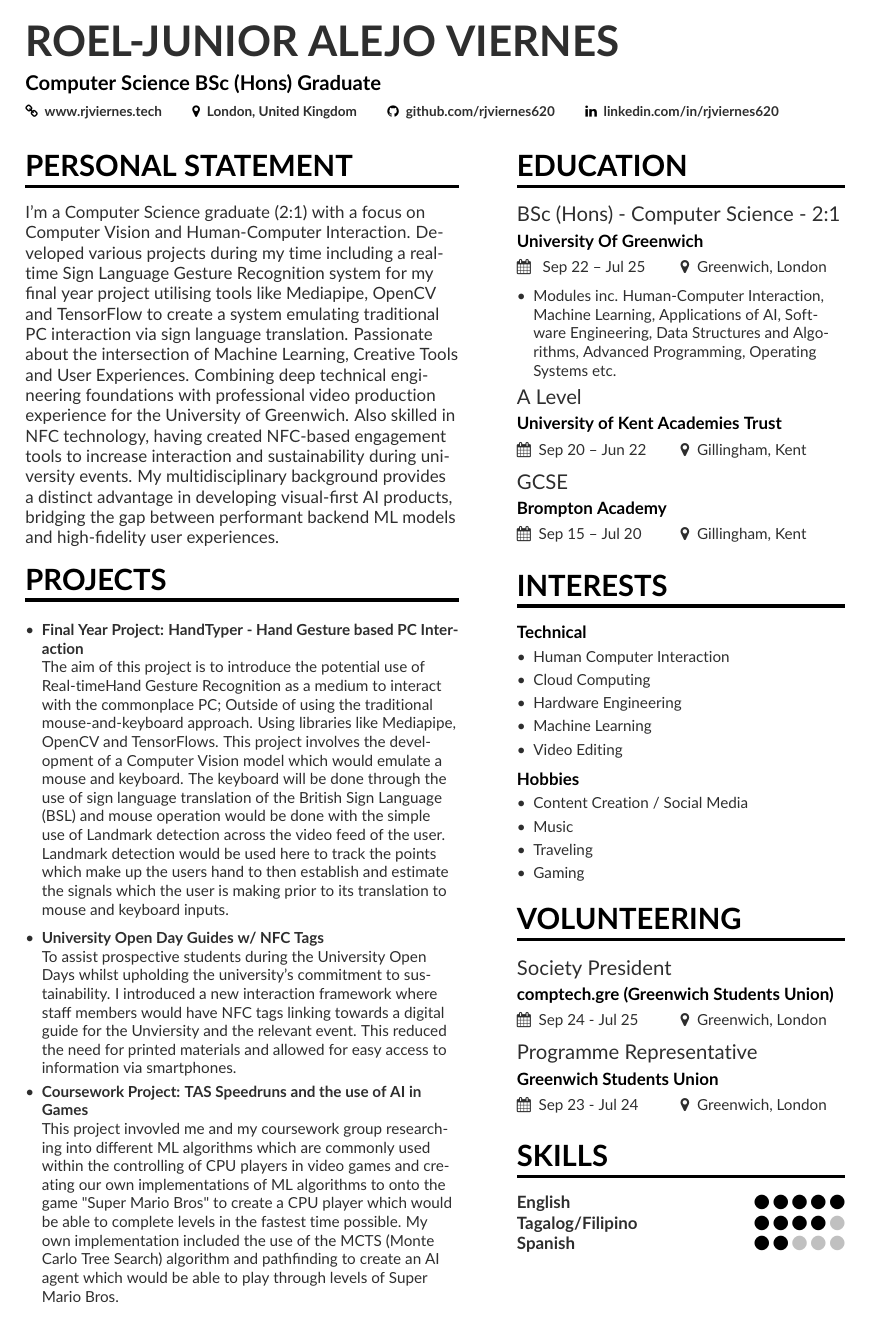
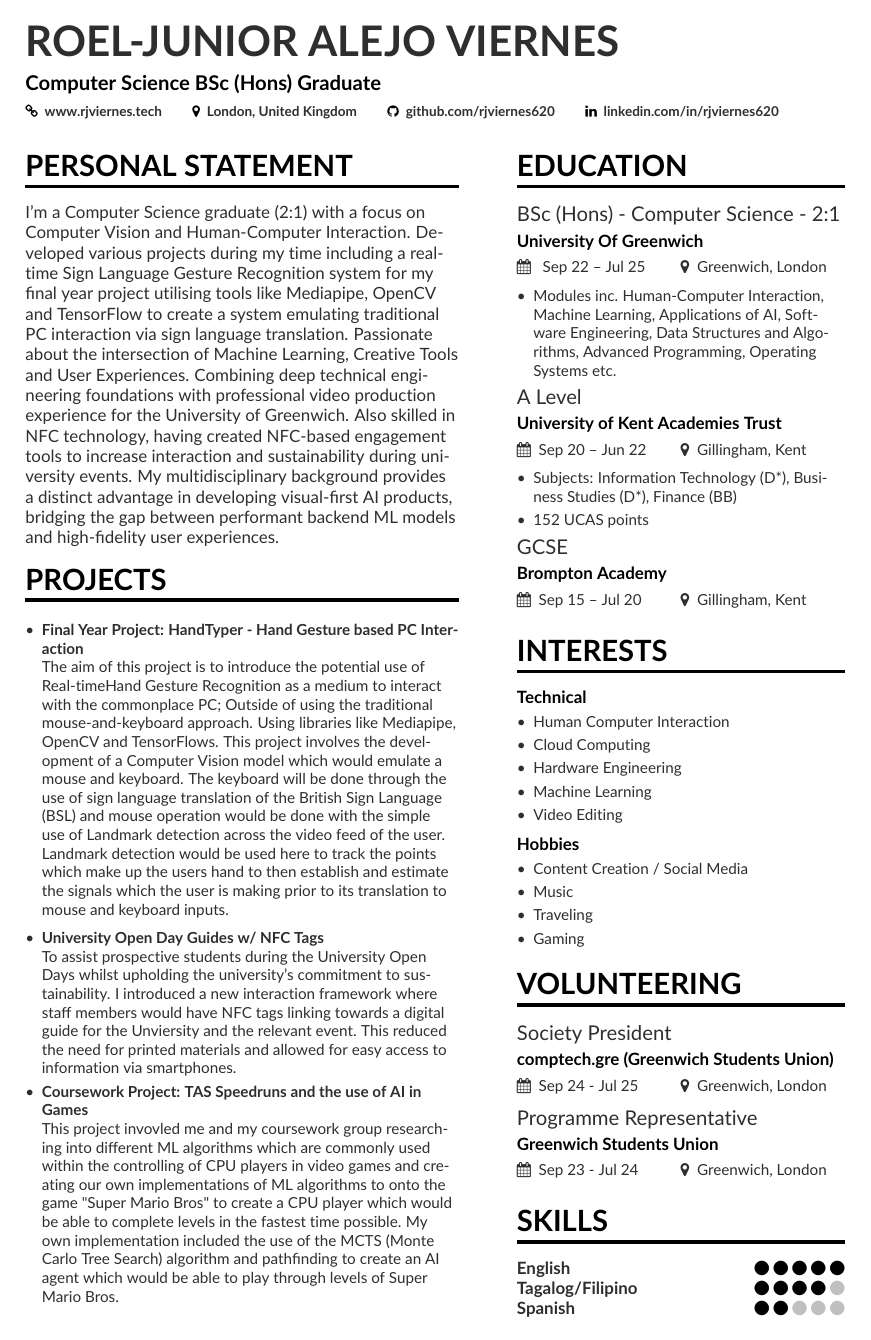
Before and after one commit to rjviernes620/Roel_Junior_Alejo_Viernes___CV, a LaTeX CV (mmayer.tex, which reads page1sidebar.tex): page 1 of 2. Compiled offline with pdfLaTeX.

Commit message:
Update CV files for improved accuracy and formatting; adjust file paths, timestamps, and enhance education section details.

```diff
--- a/page1sidebar.tex
+++ b/page1sidebar.tex
@@ -6,7 +6,10 @@
 \end{itemize}
 %\divider
 \cvevent{ A Level }{University of Kent Academies Trust}{Sep 20 -- Jun 22}{Gillingham, Kent}
-
+\begin{itemize}
+    \item Subjects: Information Technology (D*), Business Studies (D*), Finance (BB)
+    \item 152 UCAS points
+\end{itemize}
 \cvevent{GCSE}{Brompton Academy}{Sep 15 -- Jul 20}{Gillingham, Kent}
 %\divider
 
```
Also changed, not shown: mmayer.pdf, 4 other files.
